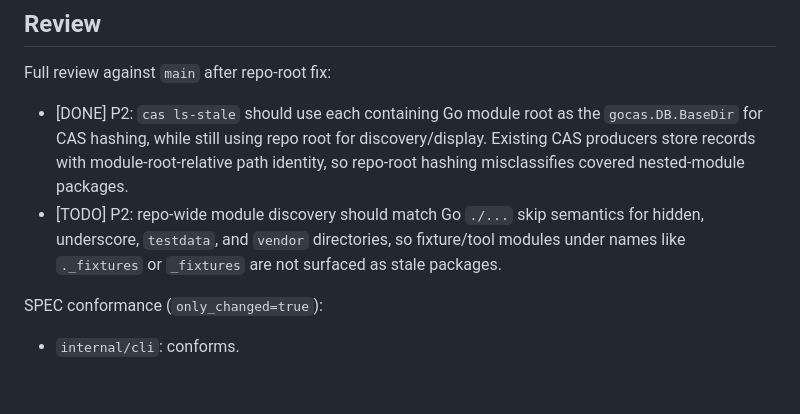
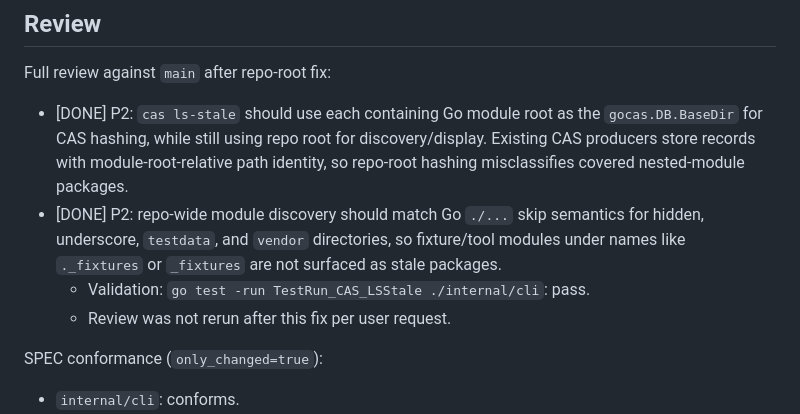
Before and after one commit to codalotl/codalotl, a Markdown page: .prs/2026-05-19_1779195152_cas-stale.md, the part around the change. GitHub-like rendering; blank space fills up the shorter version.

Commit message:
Record stale discovery skip fix

```diff
--- a/.prs/2026-05-19_1779195152_cas-stale.md
+++ b/.prs/2026-05-19_1779195152_cas-stale.md
@@ -51,7 +51,9 @@ Manual Q/A found that recursive module discovery also picked up fixture modules
 Full review against `main` after repo-root fix:
 
 - [DONE] P2: `cas ls-stale` should use each containing Go module root as the `gocas.DB.BaseDir` for CAS hashing, while still using repo root for discovery/display. Existing CAS producers store records with module-root-relative path identity, so repo-root hashing misclassifies covered nested-module packages.
-- [TODO] P2: repo-wide module discovery should match Go `./...` skip semantics for hidden, underscore, `testdata`, and `vendor` directories, so fixture/tool modules under names like `._fixtures` or `_fixtures` are not surfaced as stale packages.
+- [DONE] P2: repo-wide module discovery should match Go `./...` skip semantics for hidden, underscore, `testdata`, and `vendor` directories, so fixture/tool modules under names like `._fixtures` or `_fixtures` are not surfaced as stale packages.
+  - Validation: `go test -run TestRun_CAS_LSStale ./internal/cli`: pass.
+  - Review was not rerun after this fix per user request.
 
 SPEC conformance (`only_changed=true`):
 
```
